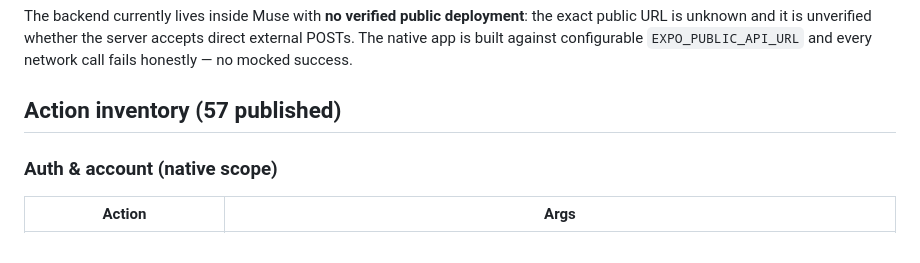
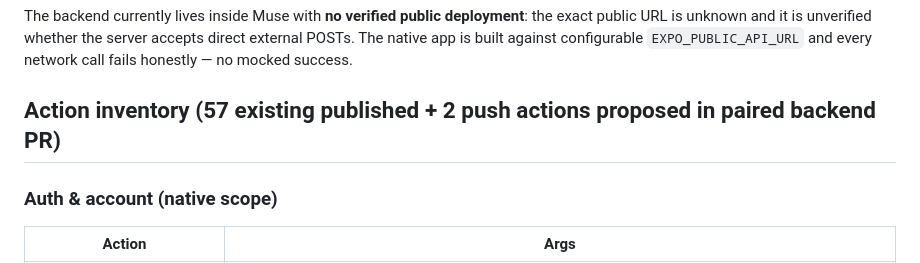
Before and after one commit to ernestoviera1788-cmd/vinco-app, a Markdown page: docs/BACKEND_CONTRACT.md, the part around the change. Drawn GitHub-style.

Commit message:
Clarify push actions are proposed with backend PR

```diff
--- a/docs/BACKEND_CONTRACT.md
+++ b/docs/BACKEND_CONTRACT.md
@@ -38,7 +38,7 @@ the exact public URL is unknown and it is unverified whether the server accepts
 direct external POSTs. The native app is built against configurable
 `EXPO_PUBLIC_API_URL` and every network call fails honestly — no mocked success.
 
-## Action inventory (57 published)
+## Action inventory (57 existing published + 2 push actions proposed in paired backend PR)
 
 ### Auth & account (native scope)
 | Action | Args |
```
